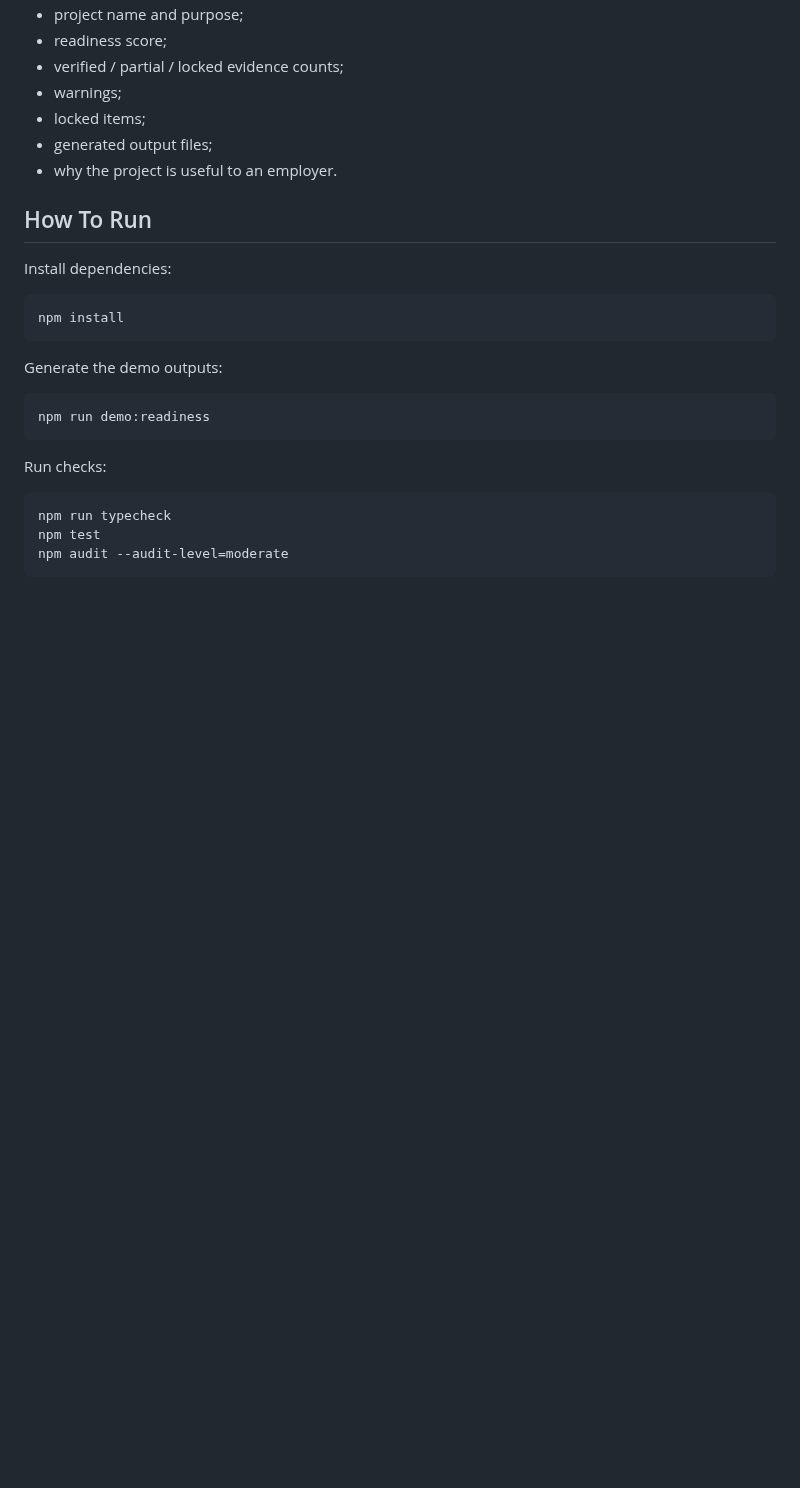
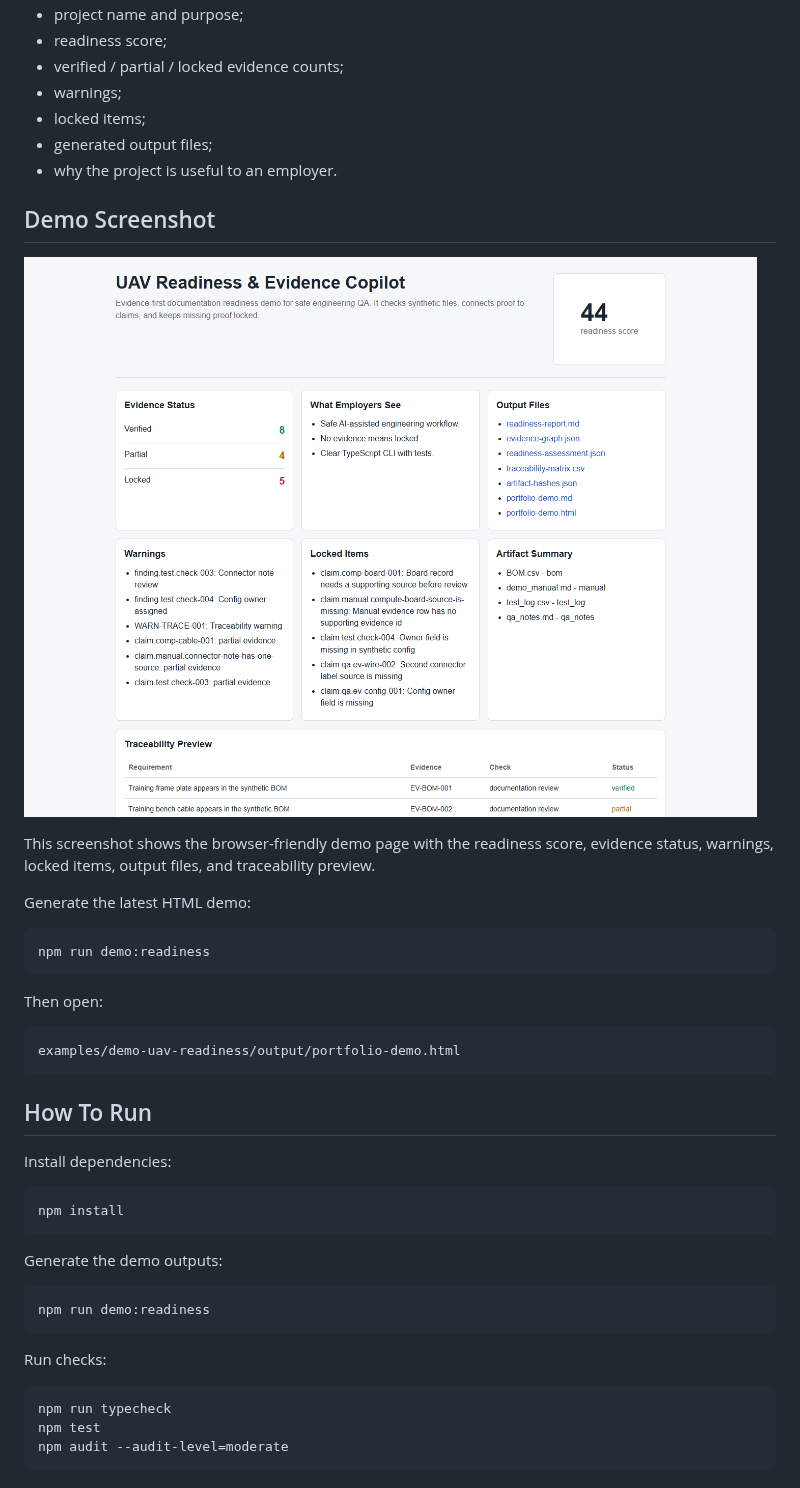
Before and after one commit to DenisShumilov/uav-readiness-evidence-copilot, a Markdown page: README.md, the part around the change. Rendered like a GitHub page; pictures changed too: docs/assets/demo-screenshot.png (added); blank space fills up the shorter version.

Commit message:
docs: add demo screenshot guidance

````diff
--- a/README.md
+++ b/README.md
@@ -68,6 +68,24 @@ In one page, the demo shows:
 - locked items;
 - generated output files;
 - why the project is useful to an employer.
+
+## Demo Screenshot
+
+![Portfolio demo screenshot](docs/assets/demo-screenshot.png)
+
+This screenshot shows the browser-friendly demo page with the readiness score, evidence status, warnings, locked items, output files, and traceability preview.
+
+Generate the latest HTML demo:
+
+```powershell
+npm run demo:readiness
+```
+
+Then open:
+
+```text
+examples/demo-uav-readiness/output/portfolio-demo.html
+```
 
 ## How To Run
 
````
Also changed, not shown: docs/demo-script.md (+36 -0 lines).
